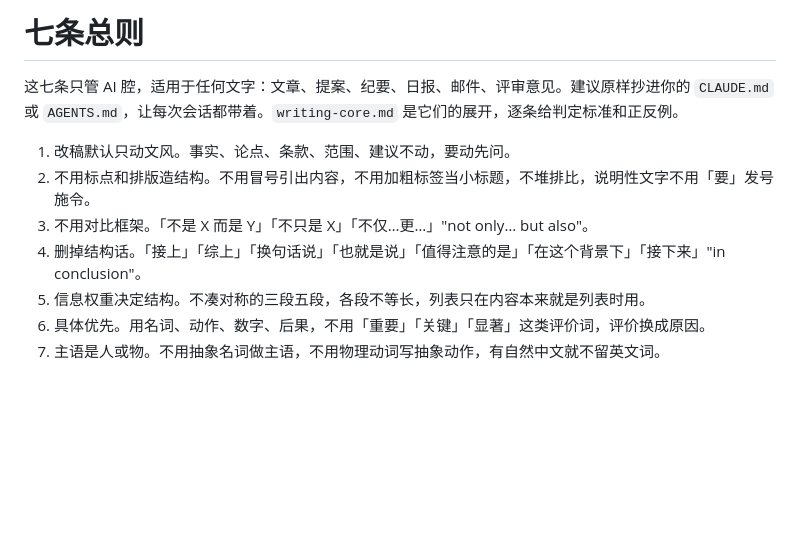
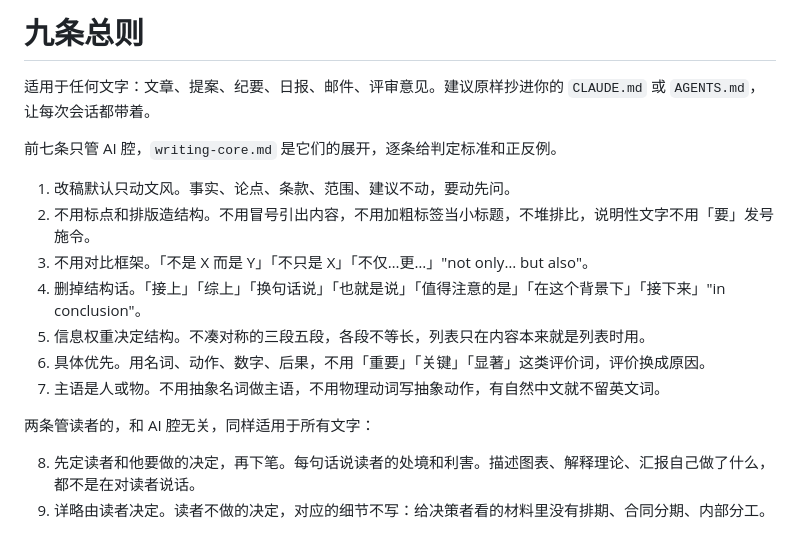
Before and after one commit to Agents-Zone/remove-ai-taste, a Markdown page: references/rules.md, the part around the change. Drawn GitHub-style; blank space fills up the shorter version.

```diff
--- a/references/rules.md
+++ b/references/rules.md
@@ -1,6 +1,8 @@
-# 七条总则
+# 九条总则
 
-这七条只管 AI 腔，适用于任何文字：文章、提案、纪要、日报、邮件、评审意见。建议原样抄进你的 `CLAUDE.md` 或 `AGENTS.md`，让每次会话都带着。`writing-core.md` 是它们的展开，逐条给判定标准和正反例。
+适用于任何文字：文章、提案、纪要、日报、邮件、评审意见。建议原样抄进你的 `CLAUDE.md` 或 `AGENTS.md`，让每次会话都带着。
+
+前七条只管 AI 腔，`writing-core.md` 是它们的展开，逐条给判定标准和正反例。
 
 1. 改稿默认只动文风。事实、论点、条款、范围、建议不动，要动先问。
 2. 不用标点和排版造结构。不用冒号引出内容，不用加粗标签当小标题，不堆排比，说明性文字不用「要」发号施令。
@@ -9,3 +11,8 @@
 5. 信息权重决定结构。不凑对称的三段五段，各段不等长，列表只在内容本来就是列表时用。
 6. 具体优先。用名词、动作、数字、后果，不用「重要」「关键」「显著」这类评价词，评价换成原因。
 7. 主语是人或物。不用抽象名词做主语，不用物理动词写抽象动作，有自然中文就不留英文词。
+
+两条管读者的，和 AI 腔无关，同样适用于所有文字：
+
+8. 先定读者和他要做的决定，再下笔。每句话说读者的处境和利害。描述图表、解释理论、汇报自己做了什么，都不是在对读者说话。
+9. 详略由读者决定。读者不做的决定，对应的细节不写：给决策者看的材料里没有排期、合同分期、内部分工。
```
Also changed, not shown: README.en.md (added, +70 -0 lines), README.md (+20 -2 lines), SKILL.md (+9 -4 lines), docs/review-ui.png (added), 1 other file.
